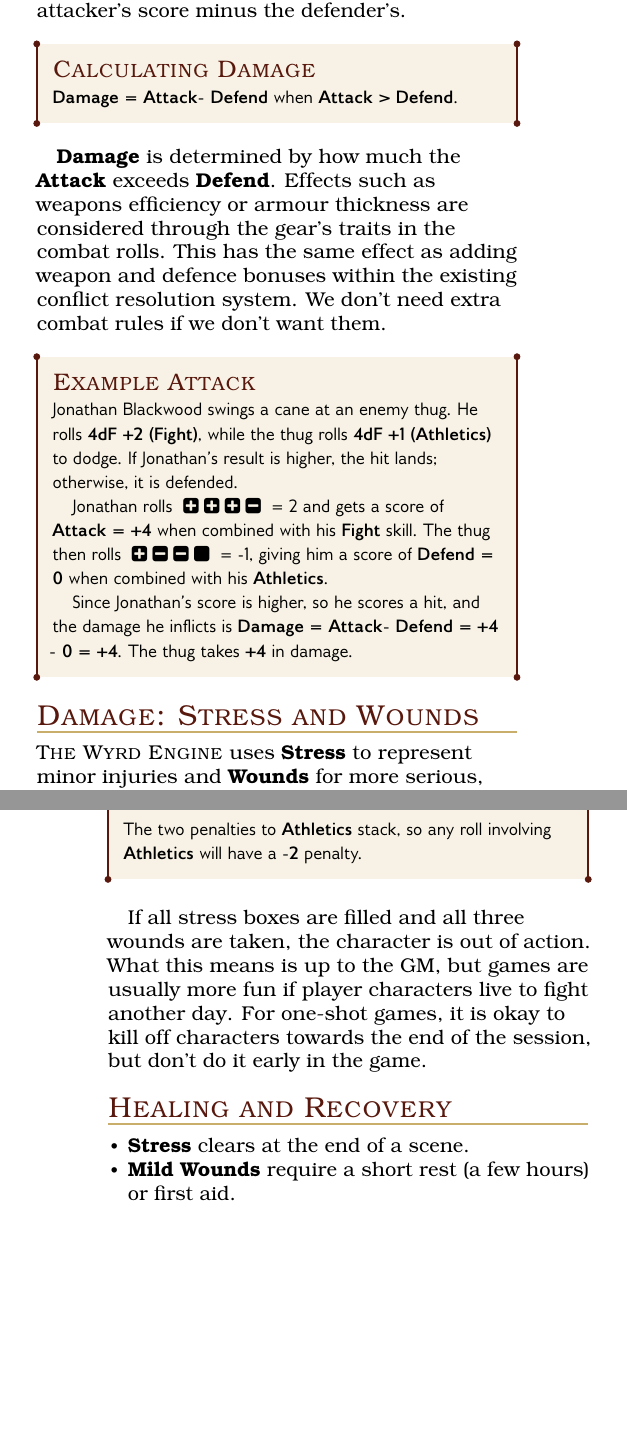
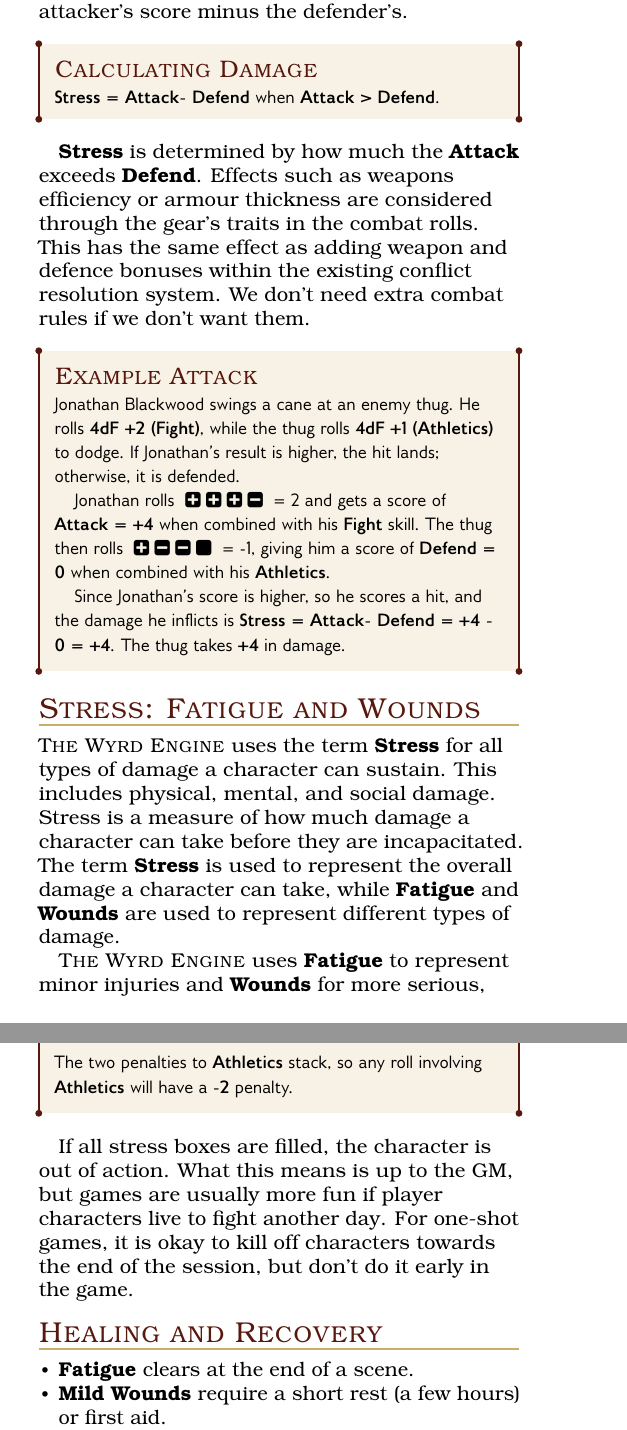
Before and after one commit to mailund/The-Wyrd-Engine, a LaTeX book (wyrd.tex, which reads chapters/mechanics/core/combat.tex): two parts of the columns of pages 17 and 19 of 51, joined at a grey line, cut so that both start at the same text, the shorter picture padded with empty space. The pictures show the PDF file wyrd.pdf that the author committed with the source.

Commit message:
Updated core combat with fatigue vs stress

```diff
--- a/chapters/mechanics/core/combat.tex
+++ b/chapters/mechanics/core/combat.tex
@@ -61,13 +61,14 @@ If the defender has a higher score than or equal to the attacker, the attack is
 \end{WyrdExample}
 
 
-\subsection{Damage: Stress and Wounds}
-\index{Damage}
-\index{Combat!Soaking up damage}
+\subsection{Stress: Fatigue  and Wounds}
+\index{Damage}\index{Stress}\index{Fatigue}\index{Wounds}
+\index{Damage!Stress}\index{Damage!Wounds}
+\index{Stress!Soaking up damage}
 
+\wyrd uses the term \textbf{Stress} for all types of damage a character can sustain. This includes physical, mental, and social damage. Stress is a measure of how much damage a character can take before they are incapacitated. The term \textbf{Stress} is used to represent the overall damage a character can take, while \textbf{Fatigue} and \textbf{Wounds} are used to represent different types of damage.
 
-\wyrd uses \textbf{Stress}\index{Damage!Stress}\index{Stress} to represent minor injuries and \textbf{Wounds}\index{Damage!Wounds}\index{Wounds} for more serious, lasting harm.
+\wyrd uses \textbf{Fatigue}\index{Damage!Fatigue}\index{Fatigue} to represent minor injuries and \textbf{Wounds}\index{Damage!Wounds}\index{Wounds} for more serious, lasting harm. Neither kind of stress is necessarily physical; mental damage is lumped in with physical stress in the core rules. In games where reputation or social standing is important, social damage can be represented as stress or wounds. The GM and players should agree on how to represent these types of damage in the game.
 
-\begin{WyrdExplanation}[Stress and Wounds]
+\begin{WyrdExplanation}[Fatigue and Wounds]
 	\begin{itemize}
-    	\item \textbf{Stress:} Represents minor setbacks, fatigue, or temporary injuries. These are automatically cleared after a fight.
@@ -79,8 +81,7 @@ Any damage inflicted must be soaked up by either \textbf{Stress} or \textbf{Woun
 
 \DamageBox
 
-When a character sustains \Damage, the damage dealt is converted one-to-one into these stress and wound boxes.
-Damage is soaked up by the boxes top-to-bottom; the stress boxes will soak up the first four points of damage. After that, the following three damage points are inflicted as mild wounds, the next two as moderate wounds, and finally, the character suffers a severe wound. If all stress and wounds boxes are ticked off, the character is \textbf{out of action} (see \textsc{Death and the End of Combat} on page~\pagereftext{core:death}).
+When a character sustains \Damage, the damage dealt is converted one-to-one into these stress and wound boxes. Stress is soaked up by the boxes top-to-bottom; the fatigue boxes will soak up the first four points of stress. After that, the following three stress points are inflicted as mild wounds, the next two as moderate wounds, and finally, the character suffers a severe wound. If all stress boxes are ticked off, the character is \textbf{out of action} (see \textsc{Death and the End of Combat} on page~\pagereftext{core:death}).
 
 %% Example of a character taking stress damage
 \begin{WyrdNPC}[float=!t]{Captain Elias Mercer}
@@ -153,14 +154,14 @@ As long as any damage is in a wound category, the penalty applies. Additional da
 	The two penalties to \textbf{Athletics} stack, so any roll involving \textbf{Athletics} will have a \textbf{-2} penalty.
 \end{WyrdExample}
 
-If all stress boxes are filled and all three wounds are taken, the character is out of action. What this means is up to the GM, but games are usually more fun if player characters live to fight another day. For one-shot games, it is okay to kill off characters towards the end of the session, but don't do it early in the game.
+If all stress boxes are filled, the character is out of action. What this means is up to the GM, but games are usually more fun if player characters live to fight another day. For one-shot games, it is okay to kill off characters towards the end of the session, but don't do it early in the game.
 
 
 \subsection{Healing and Recovery}\label{core:healing}
 \index{Healing}\index{Recovery}
 
 \begin{itemize}
-    \item \textbf{Stress} clears at the end of a scene.
+    \item \textbf{Fatigue} clears at the end of a scene.
     \item \textbf{Mild Wounds} require a short rest (a few hours) or first aid.
     \item \textbf{Moderate Wounds} require days of rest or professional medical care.
     \item \textbf{Severe Wounds} require weeks of rest, surgery, or supernatural healing (if applicable).
```
Also changed, not shown: style/combat.sty (+1 -1 lines), wyrd.ind, wyrd.pdf, chapters/mechanics/core/combat.tex (13 more changed lines), 8 other files.
